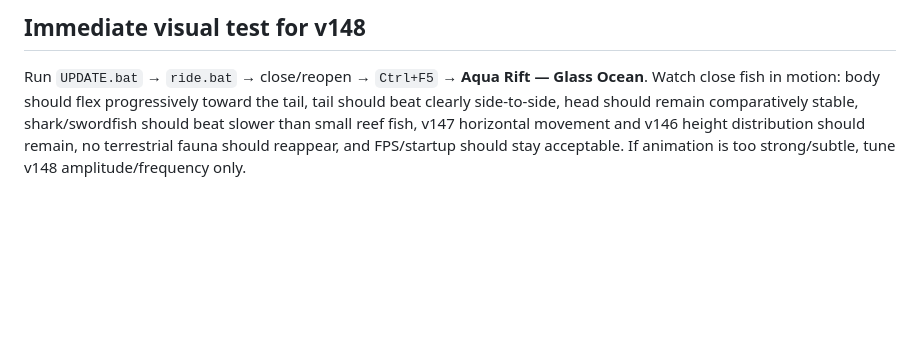
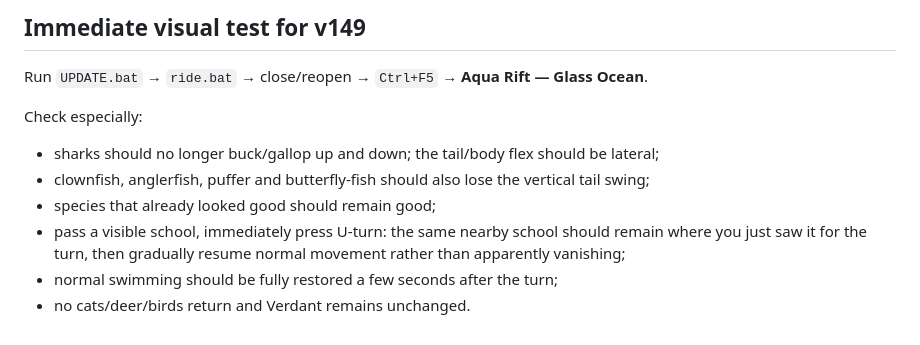
Before and after one commit to clinicbot/lunar-ride, a Markdown page: PROJECT_HANDOFF.md, the part around one of its changes. Rendered like a GitHub page; blank space fills up the shorter version.

```diff
--- a/PROJECT_HANDOFF.md
+++ b/PROJECT_HANDOFF.md
@@ -96,3 +120,11 @@ Aqua: `.github/workflows/aqua-ci.yml`; Verdant: `.github/workflows/verdant-ci.ym
 
-## Immediate visual test for v148
-Run `UPDATE.bat` → `ride.bat` → close/reopen → `Ctrl+F5` → **Aqua Rift — Glass Ocean**. Watch close fish in motion: body should flex progressively toward the tail, tail should beat clearly side-to-side, head should remain comparatively stable, shark/swordfish should beat slower than small reef fish, v147 horizontal movement and v146 height distribution should remain, no terrestrial fauna should reappear, and FPS/startup should stay acceptable. If animation is too strong/subtle, tune v148 amplitude/frequency only.
+## Immediate visual test for v149
+Run `UPDATE.bat` → `ride.bat` → close/reopen → `Ctrl+F5` → **Aqua Rift — Glass Ocean**.
+
+Check especially:
+- sharks should no longer buck/gallop up and down; the tail/body flex should be lateral;
+- clownfish, anglerfish, puffer and butterfly-fish should also lose the vertical tail swing;
+- species that already looked good should remain good;
+- pass a visible school, immediately press U-turn: the same nearby school should remain where you just saw it for the turn, then gradually resume normal movement rather than apparently vanishing;
+- normal swimming should be fully restored a few seconds after the turn;
+- no cats/deer/birds return and Verdant remains unchanged.
```
Also changed, not shown: other parts of PROJECT_HANDOFF.md (+76 -52 lines).
